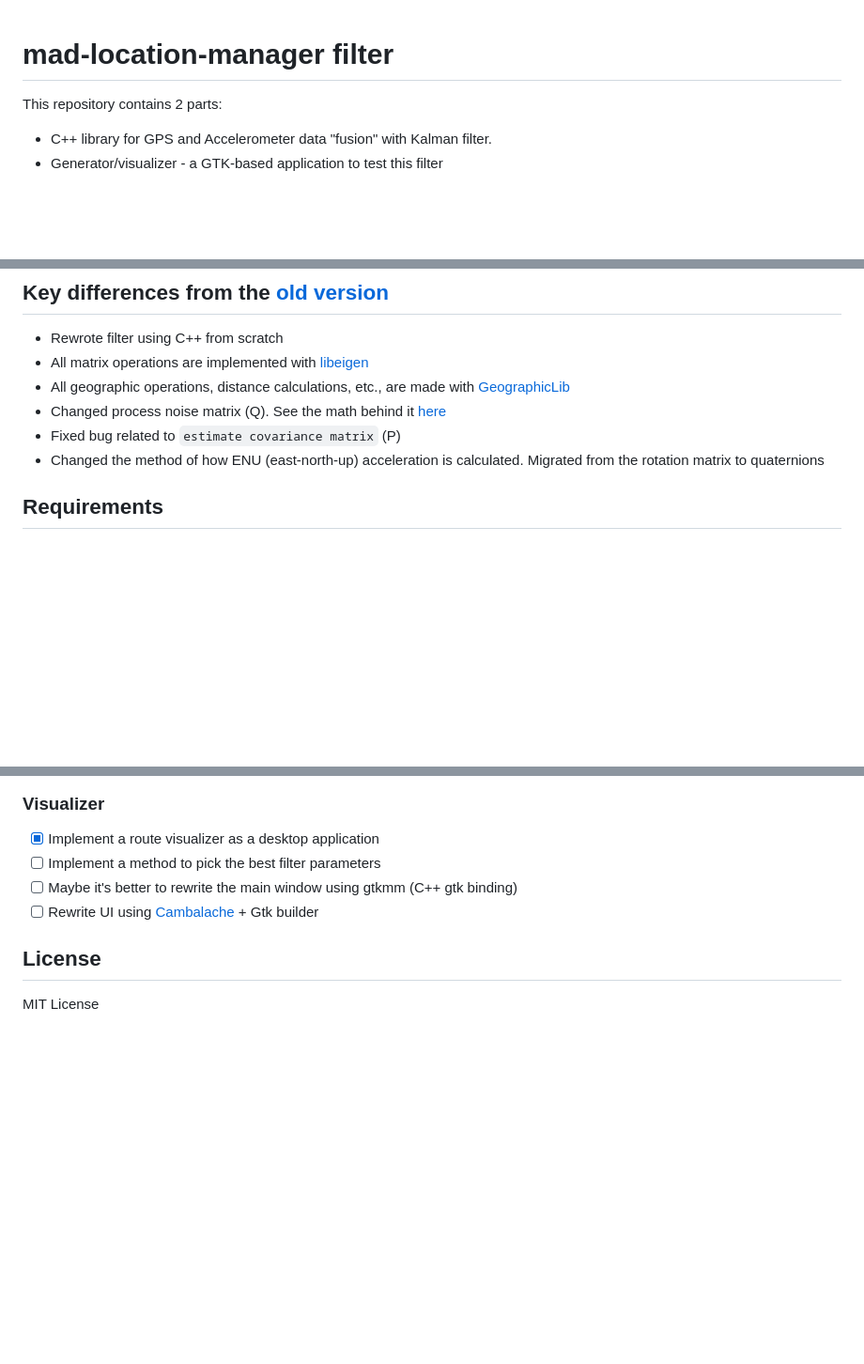
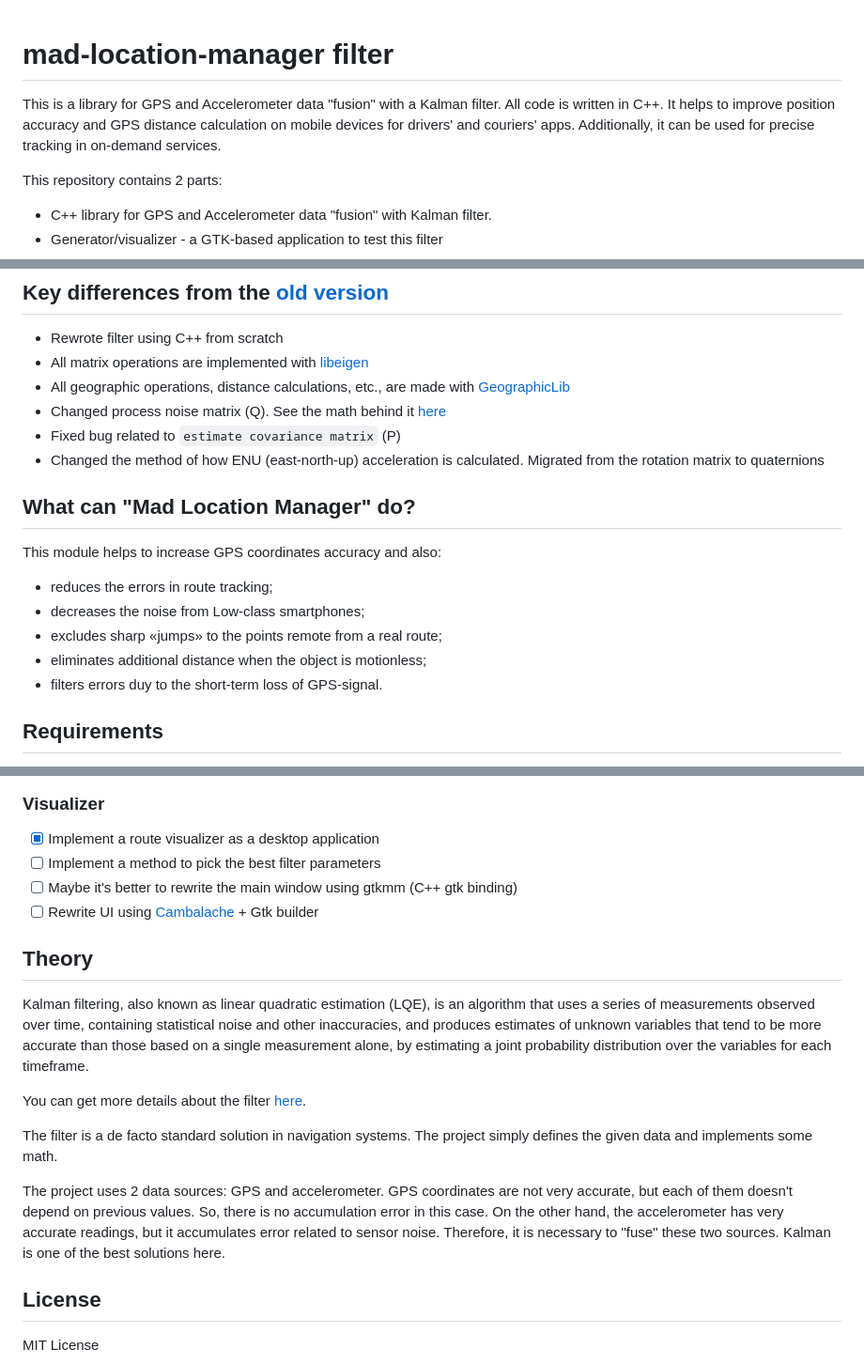
Before and after one commit to maddevsio/mad-location-manager-lib, a Markdown page: README.md, 3 parts joined by grey strips. Shown at 94% size. GitHub-like rendering; blank space fills up the shorter version.

```diff
--- a/README.md
+++ b/README.md
@@ -1,4 +1,7 @@
 # mad-location-manager filter
+
+This is a library for GPS and Accelerometer data "fusion" with a Kalman filter. All code is written in C++. It helps to improve position accuracy and GPS distance calculation on mobile devices for drivers' and couriers' apps. Additionally, it can be used for precise tracking in on-demand services.
+
 
 This repository contains 2 parts:
 - C++ library for GPS and Accelerometer data "fusion" with Kalman filter.
@@ -20,6 +23,15 @@ This repository contains 2 parts:
 - Changed process noise matrix (Q). See the math behind it [here](https://github.com/rlabbe/Kalman-and-Bayesian-Filters-in-Python/blob/master/07-Kalman-Filter-Math.ipynb)
 - Fixed bug related to `estimate covariance matrix` (P)
 - Changed the method of how ENU (east-north-up) acceleration is calculated. Migrated from the rotation matrix to quaternions
+
+## What can "Mad Location Manager" do?
+
+This module helps to increase GPS coordinates accuracy and also:
+* reduces the errors in route tracking;
+* decreases the noise from Low-class smartphones;
+* excludes sharp «jumps» to the points remote from a real route;
+* eliminates additional distance when the object is motionless;
+* filters errors duу to the short-term loss of GPS-signal.
 
 ## Requirements
 
@@ -91,6 +103,16 @@ An example of how to build Android is in [wiki](https://github.com/maddevsio/mad
 - [ ] Maybe it's better to rewrite the main window using gtkmm (C++ gtk binding)
 - [ ] Rewrite UI using [Cambalache](https://gitlab.gnome.org/jpu/cambalache) + Gtk builder
 
+## Theory
+
+Kalman filtering, also known as linear quadratic estimation (LQE), is an algorithm that uses a series of measurements observed over time, containing statistical noise and other inaccuracies, and produces estimates of unknown variables that tend to be more accurate than those based on a single measurement alone, by estimating a joint probability distribution over the variables for each timeframe.
+
+You can get more details about the filter [here](https://en.wikipedia.org/wiki/Kalman_filter).
+
+The filter is a de facto standard solution in navigation systems. The project simply defines the given data and implements some math.
+
+The project uses 2 data sources: GPS and accelerometer. GPS coordinates are not very accurate, but each of them doesn't depend on previous values. So, there is no accumulation error in this case. On the other hand, the accelerometer has very accurate readings, but it accumulates error related to sensor noise. Therefore, it is necessary to "fuse" these two sources. Kalman is one of the best solutions here.
+
 ## License
 
 MIT License
```
